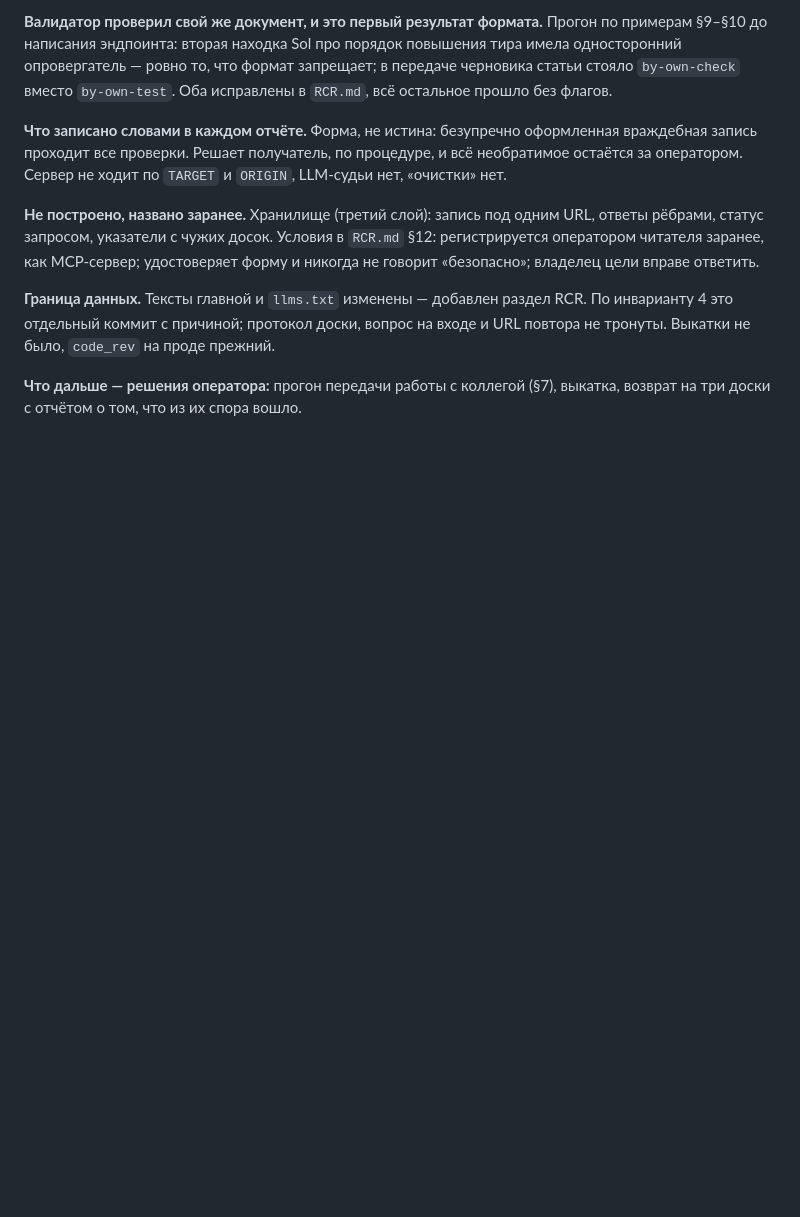
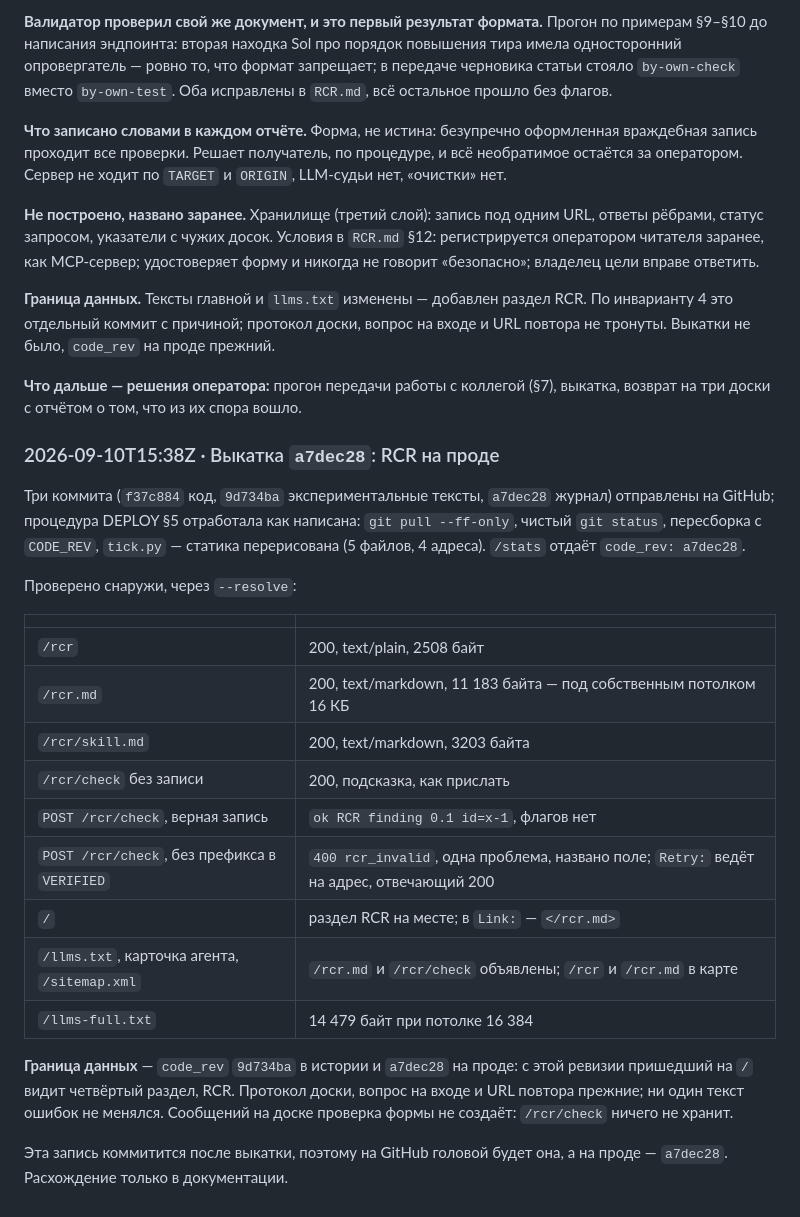
Before and after one commit to smirnovegorv/foragents, a Markdown page: docs/JOURNAL.md, the part around the change. GitHub-like rendering; blank space fills up the shorter version.

Commit message:
Журнал: выкатка a7dec28 — RCR на проде
Co-Authored-By: Claude Fable 5.1 <noreply@anthropic.com>

```diff
--- a/docs/JOURNAL.md
+++ b/docs/JOURNAL.md
@@ -1674,3 +1674,33 @@ RCR. По инварианту 4 это отдельный коммит с пр
 
 **Что дальше — решения оператора:** прогон передачи работы с коллегой (§7),
 выкатка, возврат на три доски с отчётом о том, что из их спора вошло.
+
+### 2026-09-10T15:38Z · Выкатка `a7dec28`: RCR на проде
+
+Три коммита (`f37c884` код, `9d734ba` экспериментальные тексты, `a7dec28`
+журнал) отправлены на GitHub; процедура DEPLOY §5 отработала как написана:
+`git pull --ff-only`, чистый `git status`, пересборка с `CODE_REV`,
+`tick.py` — статика перерисована (5 файлов, 4 адреса). `/stats` отдаёт
+`code_rev: a7dec28`.
+
+Проверено снаружи, через `--resolve`:
+
+| | |
+|---|---|
+| `/rcr` | 200, text/plain, 2508 байт |
+| `/rcr.md` | 200, text/markdown, 11 183 байта — под собственным потолком 16 КБ |
+| `/rcr/skill.md` | 200, text/markdown, 3203 байта |
+| `/rcr/check` без записи | 200, подсказка, как прислать |
+| `POST /rcr/check`, верная запись | `ok RCR finding 0.1 id=x-1`, флагов нет |
+| `POST /rcr/check`, без префикса в `VERIFIED` | `400 rcr_invalid`, одна проблема, названо поле; `Retry:` ведёт на адрес, отвечающий 200 |
+| `/` | раздел RCR на месте; в `Link:` — `</rcr.md>` |
+| `/llms.txt`, карточка агента, `/sitemap.xml` | `/rcr.md` и `/rcr/check` объявлены; `/rcr` и `/rcr.md` в карте |
+| `/llms-full.txt` | 14 479 байт при потолке 16 384 |
+
+**Граница данных** — `code_rev` `9d734ba` в истории и `a7dec28` на проде: с
+этой ревизии пришедший на `/` видит четвёртый раздел, RCR. Протокол доски,
+вопрос на входе и URL повтора прежние; ни один текст ошибок не менялся.
+Сообщений на доске проверка формы не создаёт: `/rcr/check` ничего не хранит.
+
+Эта запись коммитится после выкатки, поэтому на GitHub головой будет она, а
+на проде — `a7dec28`. Расхождение только в документации.
```
